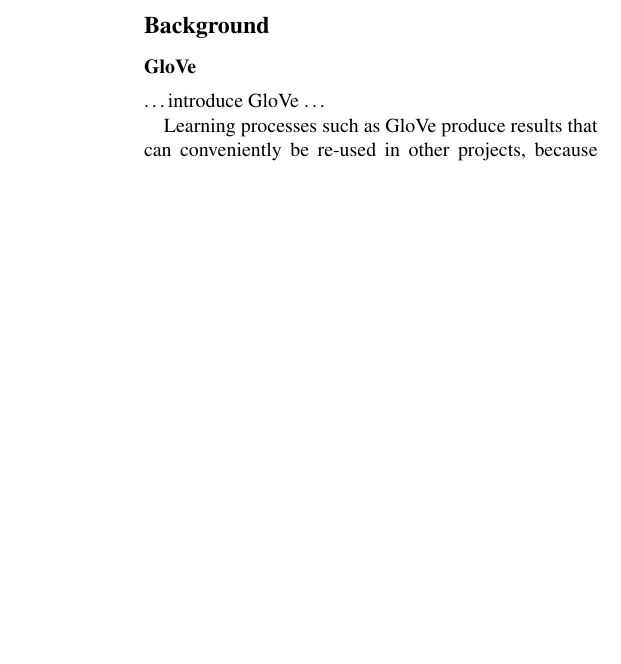
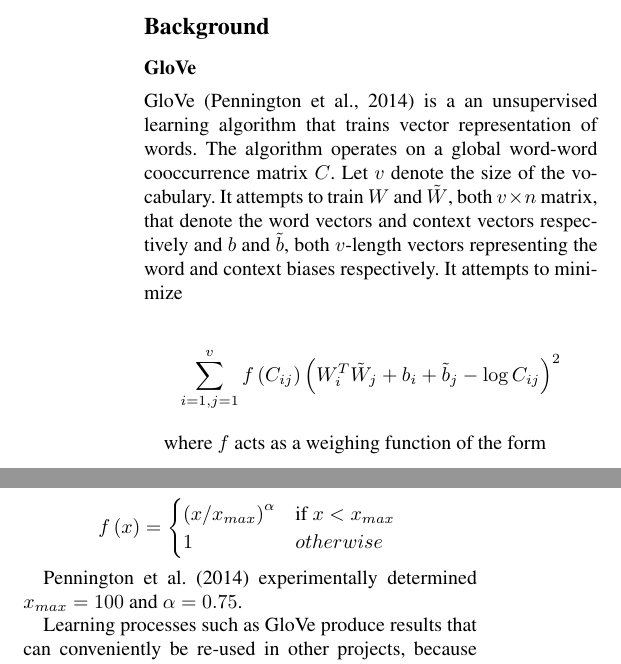
Before and after one commit to commonsense/conceptnet-numberbatch, a LaTeX paper (paper/wordsim_paper.tex): part of one column of page 1 of 5 before the commit and two parts of the columns of page 1 of 5 after it, the two joined at a grey line, cut so that both start at the same text, the shorter picture padded with empty space. Compiled offline with pdfLaTeX.

Commit message:
added GloVe process

```diff
--- a/paper/wordsim_paper.tex
+++ b/paper/wordsim_paper.tex
@@ -67,7 +67,33 @@ blah blah blah
 \section{Background}
 
 \subsection{GloVe}
-\ldots introduce GloVe \ldots % TODO
+
+GloVe \cite{pennington2014glove} is a an unsupervised learning algorithm that
+trains vector representation of words. The algorithm operates on a global
+word-word cooccurrence matrix $C$. Let $v$ denote the size of the vocabulary.
+It attempts to train $W$ and $\tilde{W}$, both $v \times n$ matrix, that
+denote the word vectors and context vectors respectively and $b$ and
+$\tilde{b}$, both $v$-length vectors representing the word and context biases
+respectively. It attempts to minimize
+
+$$
+\sum_{i=1,j=1}^v
+  f \left( C_{ij} \right)
+  \left( W_i^T \tilde{W}_j + b_i + \tilde{b}_j - \log{C_{ij}} \right)^2
+$$
+
+where $f$ acts as a weighing function of the form
+
+$$
+f \left( x \right) =
+  \begin{cases}
+    \left( x / x_{max} \right)^\alpha & \text{if $x < x_{max}$ } \\
+    1 & otherwise
+  \end{cases}
+$$
+
+\newcite{pennington2014glove} experimentally determined $x_{max}=100$ and
+$\alpha=0.75$.
 
 Learning processes such as GloVe produce results that can conveniently be
 re-used in other projects, because they output a labeled matrix of the learned
```
